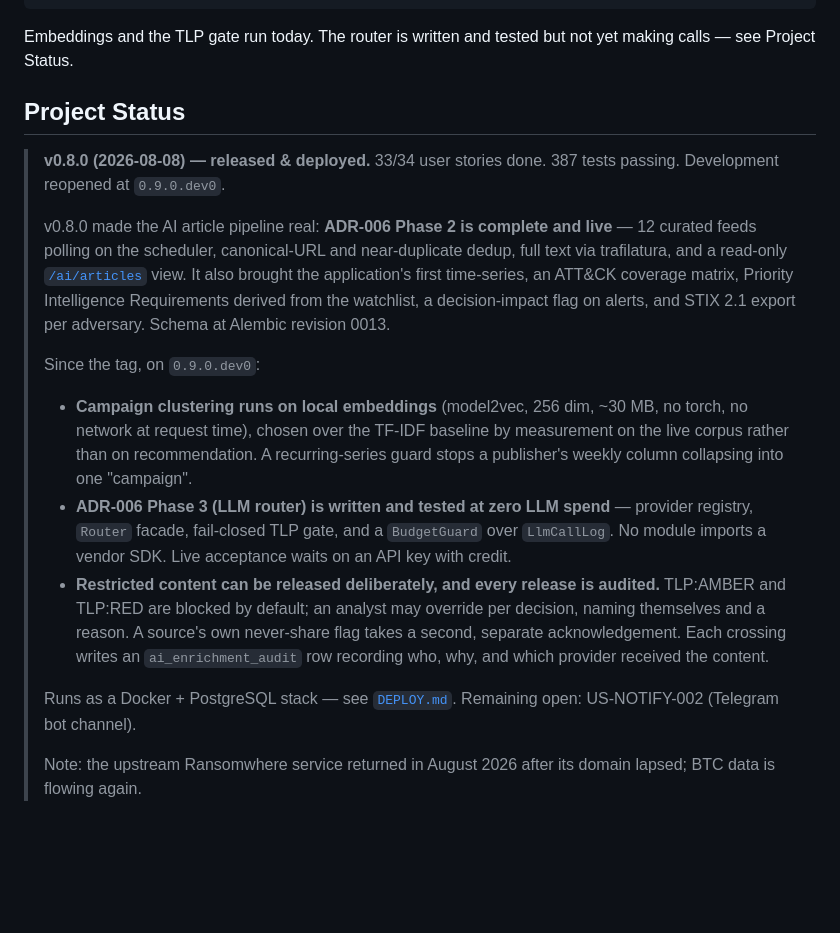
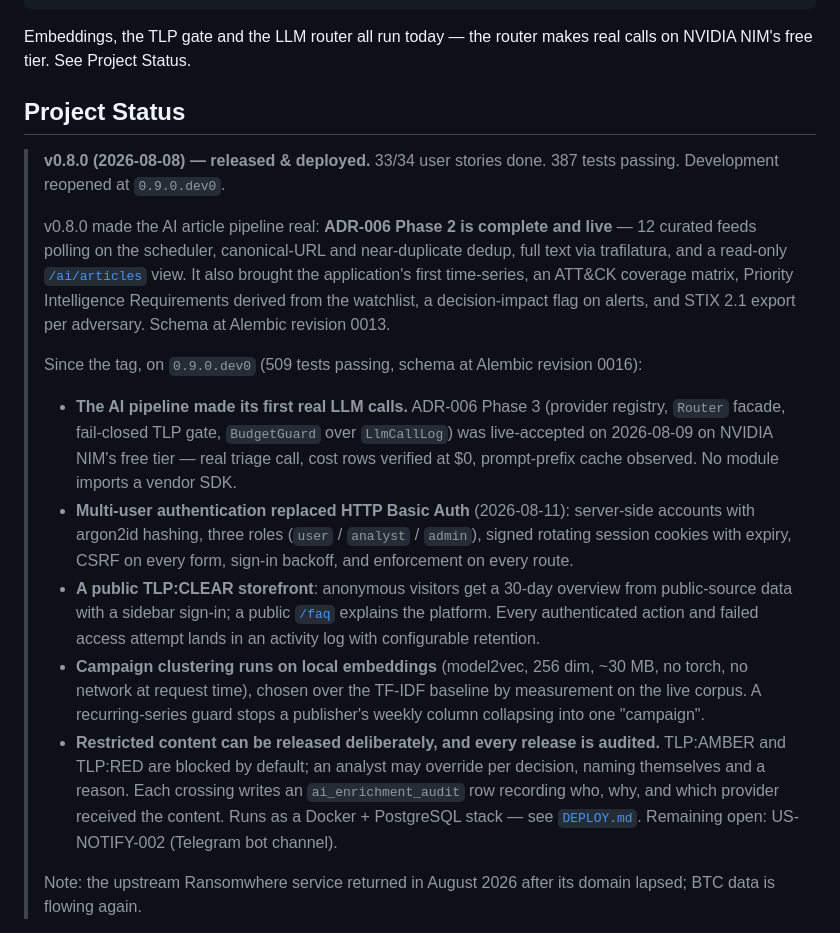
Before and after one commit to SOsintOps/elementary-CTI, a Markdown page: README.md, the part around the change. Rendered like a GitHub page; blank space fills up the shorter version.

Commit message:
docs(readme): bring Project Status up to date — NIM live, auth era, 509 tests, schema 0016

````diff
--- a/README.md
+++ b/README.md
@@ -74,8 +74,8 @@ Elementary CTI collects victim and cyberattack data from ransomware tracking sou
         └──────────────────────┘            └──────────────────────┘
 ```
 
-Embeddings and the TLP gate run today. The router is written and tested but not
-yet making calls — see Project Status.
+Embeddings, the TLP gate and the LLM router all run today — the router makes
+real calls on NVIDIA NIM's free tier. See Project Status.
 
 ## Project Status
 
@@ -89,20 +89,26 @@ yet making calls — see Project Status.
 > Priority Intelligence Requirements derived from the watchlist, a decision-impact flag on
 > alerts, and STIX 2.1 export per adversary. Schema at Alembic revision 0013.
 >
-> Since the tag, on `0.9.0.dev0`:
+> Since the tag, on `0.9.0.dev0` (509 tests passing, schema at Alembic revision 0016):
+> - **The AI pipeline made its first real LLM calls.** ADR-006 Phase 3 (provider registry,
+>   `Router` facade, fail-closed TLP gate, `BudgetGuard` over `LlmCallLog`) was live-accepted
+>   on 2026-08-09 on NVIDIA NIM's free tier — real triage call, cost rows verified at $0,
+>   prompt-prefix cache observed. No module imports a vendor SDK.
+> - **Multi-user authentication replaced HTTP Basic Auth** (2026-08-11): server-side accounts
+>   with argon2id hashing, three roles (`user` / `analyst` / `admin`), signed rotating session
+>   cookies with expiry, CSRF on every form, sign-in backoff, and enforcement on every route.
+> - **A public TLP:CLEAR storefront**: anonymous visitors get a 30-day overview from
+>   public-source data with a sidebar sign-in; a public [`/faq`](docs/FAQ.md) explains the
+>   platform. Every authenticated action and failed access attempt lands in an activity log
+>   with configurable retention.
 > - **Campaign clustering runs on local embeddings** (model2vec, 256 dim, ~30 MB, no torch,
 >   no network at request time), chosen over the TF-IDF baseline by measurement on the live
->   corpus rather than on recommendation. A recurring-series guard stops a publisher's weekly
->   column collapsing into one "campaign".
-> - **ADR-006 Phase 3 (LLM router) is written and tested at zero LLM spend** — provider
->   registry, `Router` facade, fail-closed TLP gate, and a `BudgetGuard` over `LlmCallLog`.
->   No module imports a vendor SDK. Live acceptance waits on an API key with credit.
+>   corpus. A recurring-series guard stops a publisher's weekly column collapsing into one
+>   "campaign".
 > - **Restricted content can be released deliberately, and every release is audited.**
 >   TLP:AMBER and TLP:RED are blocked by default; an analyst may override per decision,
->   naming themselves and a reason. A source's own never-share flag takes a second,
->   separate acknowledgement. Each crossing writes an `ai_enrichment_audit` row recording
->   who, why, and which provider received the content.
->
+>   naming themselves and a reason. Each crossing writes an `ai_enrichment_audit` row
+>   recording who, why, and which provider received the content.
 > Runs as a Docker + PostgreSQL stack — see [`DEPLOY.md`](DEPLOY.md). Remaining open:
 > US-NOTIFY-002 (Telegram bot channel).
 >
````
